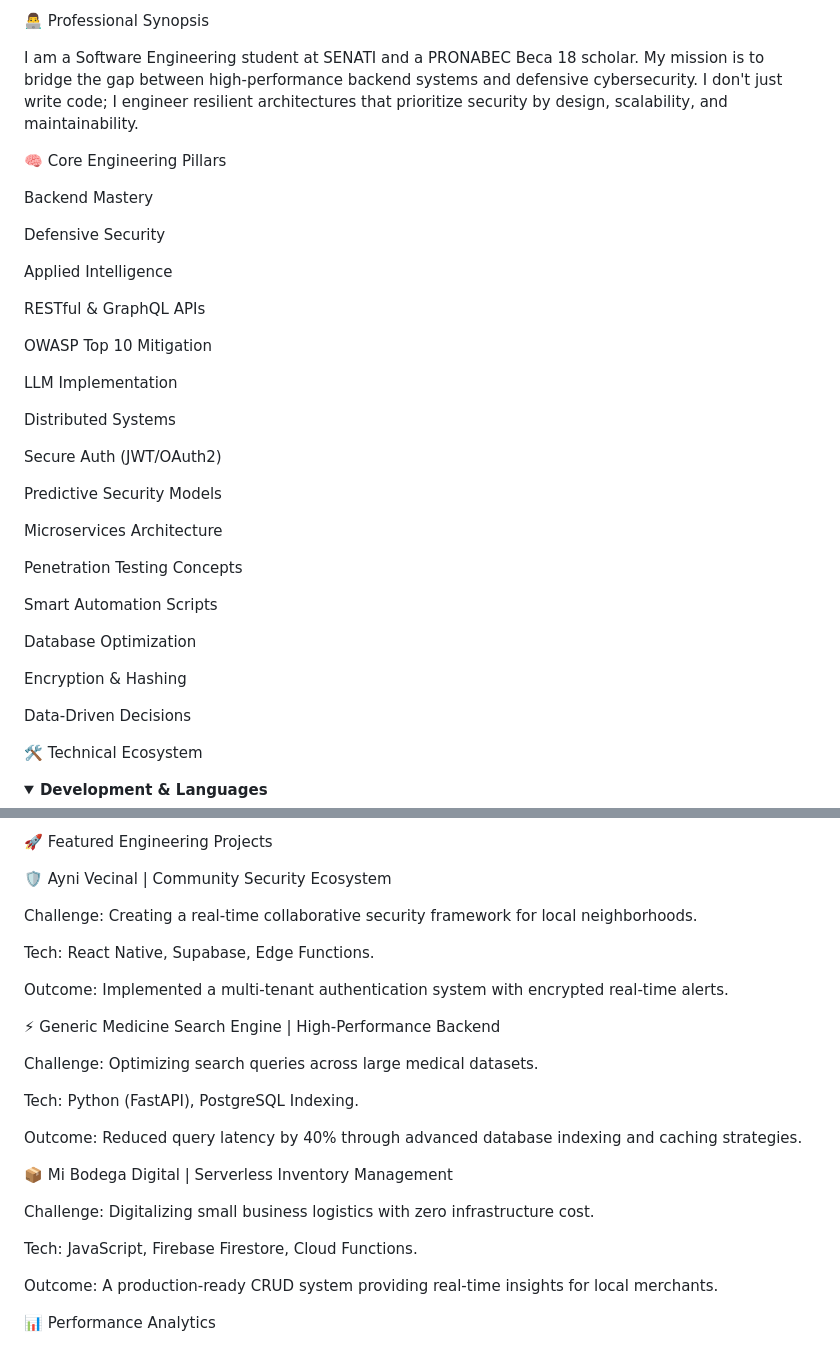
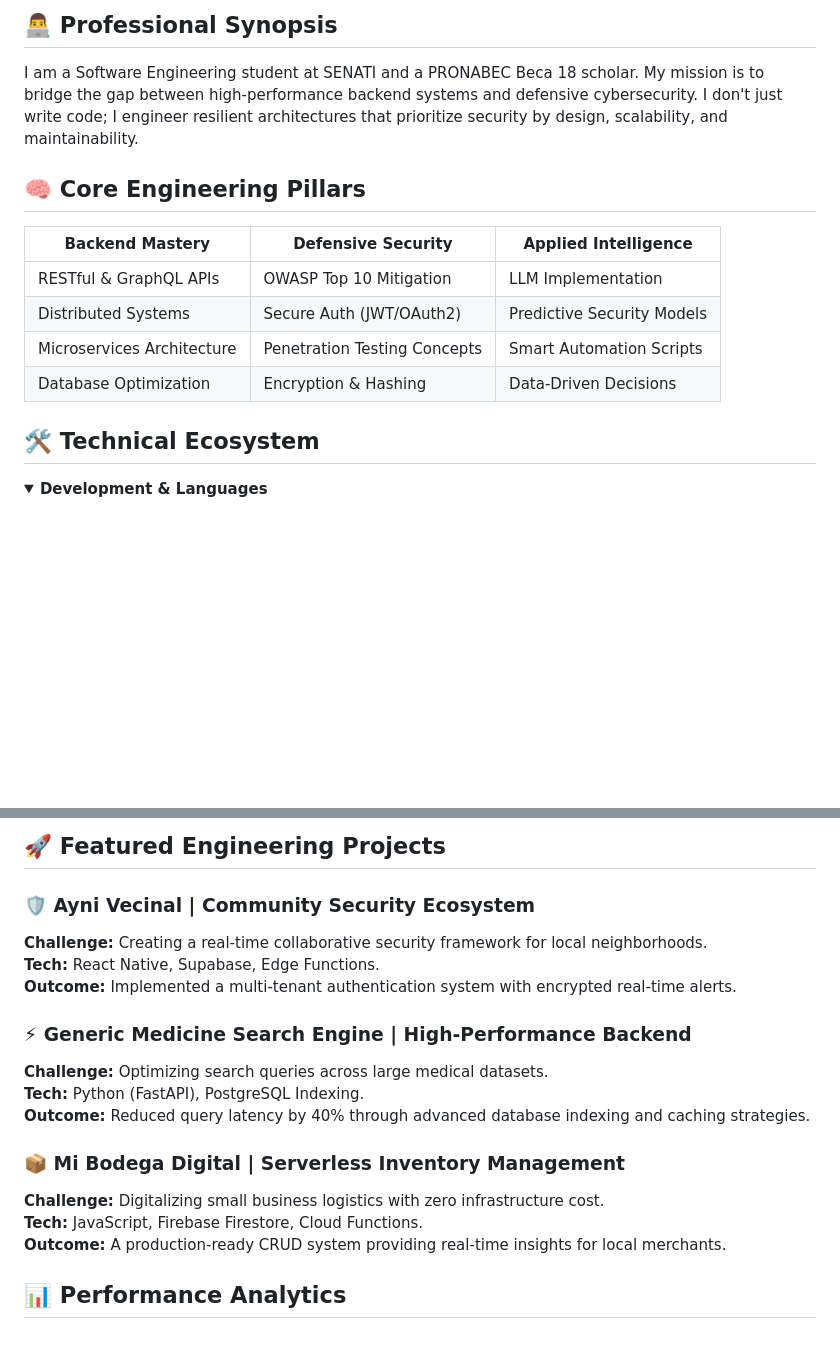
Before and after one commit to ArnoldZamoratec/ArnoldZamoratec, a Markdown page: README.md, 2 parts joined by grey strips. Drawn GitHub-style; blank space fills up the shorter version.

Commit message:
Update README with new sections and images

```diff
--- a/README.md
+++ b/README.md
@@ -13,43 +13,20 @@ Software Engineer | Backend Architect | AI & Cybersecurity Researcher
 </p>
 </div>
 
-👨‍💻 Professional Synopsis
+## 👨‍💻 Professional Synopsis
 
 I am a Software Engineering student at SENATI and a PRONABEC Beca 18 scholar. My mission is to bridge the gap between high-performance backend systems and defensive cybersecurity. I don't just write code; I engineer resilient architectures that prioritize security by design, scalability, and maintainability.
 
-🧠 Core Engineering Pillars
+## 🧠 Core Engineering Pillars
 
-Backend Mastery
+| **Backend Mastery**          | **Defensive Security**        | **Applied Intelligence**      |
+|------------------------------|-------------------------------|-------------------------------|
+| RESTful & GraphQL APIs       | OWASP Top 10 Mitigation       | LLM Implementation            |
+| Distributed Systems          | Secure Auth (JWT/OAuth2)      | Predictive Security Models    |
+| Microservices Architecture   | Penetration Testing Concepts  | Smart Automation Scripts      |
+| Database Optimization        | Encryption & Hashing          | Data-Driven Decisions         |
 
-Defensive Security
-
-Applied Intelligence
-
-RESTful & GraphQL APIs
-
-OWASP Top 10 Mitigation
-
-LLM Implementation
-
-Distributed Systems
-
-Secure Auth (JWT/OAuth2)
-
-Predictive Security Models
-
-Microservices Architecture
-
-Penetration Testing Concepts
-
-Smart Automation Scripts
-
-Database Optimization
-
-Encryption & Hashing
-
-Data-Driven Decisions
-
-🛠️ Technical Ecosystem
+## 🛠️ Technical Ecosystem
 
 <details open>
 <summary><b>Development & Languages</b></summary>
@@ -73,32 +50,23 @@ Data-Driven Decisions
 </p>
 </details>
 
-🚀 Featured Engineering Projects
+## 🚀 Featured Engineering Projects
 
-🛡️ Ayni Vecinal | Community Security Ecosystem
+### 🛡️ Ayni Vecinal | Community Security Ecosystem
+**Challenge:** Creating a real-time collaborative security framework for local neighborhoods.
+**Tech:** React Native, Supabase, Edge Functions.
+**Outcome:** Implemented a multi-tenant authentication system with encrypted real-time alerts.
 
-Challenge: Creating a real-time collaborative security framework for local neighborhoods.
+### ⚡ Generic Medicine Search Engine | High-Performance Backend
+**Challenge:** Optimizing search queries across large medical datasets.
+**Tech:** Python (FastAPI), PostgreSQL Indexing.
+**Outcome:** Reduced query latency by 40% through advanced database indexing and caching strategies.
 
-Tech: React Native, Supabase, Edge Functions.
+### 📦 Mi Bodega Digital | Serverless Inventory Management
+**Challenge:** Digitalizing small business logistics with zero infrastructure cost.
+**Tech:** JavaScript, Firebase Firestore, Cloud Functions.
+**Outcome:** A production-ready CRUD system providing real-time insights for local merchants.
 
-Outcome: Implemented a multi-tenant authentication system with encrypted real-time alerts.
-
-⚡ Generic Medicine Search Engine | High-Performance Backend
-
-Challenge: Optimizing search queries across large medical datasets.
-
-Tech: Python (FastAPI), PostgreSQL Indexing.
-
-Outcome: Reduced query latency by 40% through advanced database indexing and caching strategies.
-
-📦 Mi Bodega Digital | Serverless Inventory Management
-
-Challenge: Digitalizing small business logistics with zero infrastructure cost.
-
-Tech: JavaScript, Firebase Firestore, Cloud Functions.
-
-Outcome: A production-ready CRUD system providing real-time insights for local merchants.
-
-📊 Performance Analytics
+## 📊 Performance Analytics
 
 <div align="center">
```
Also changed, not shown: other parts of README.md (+23 -27 lines).
